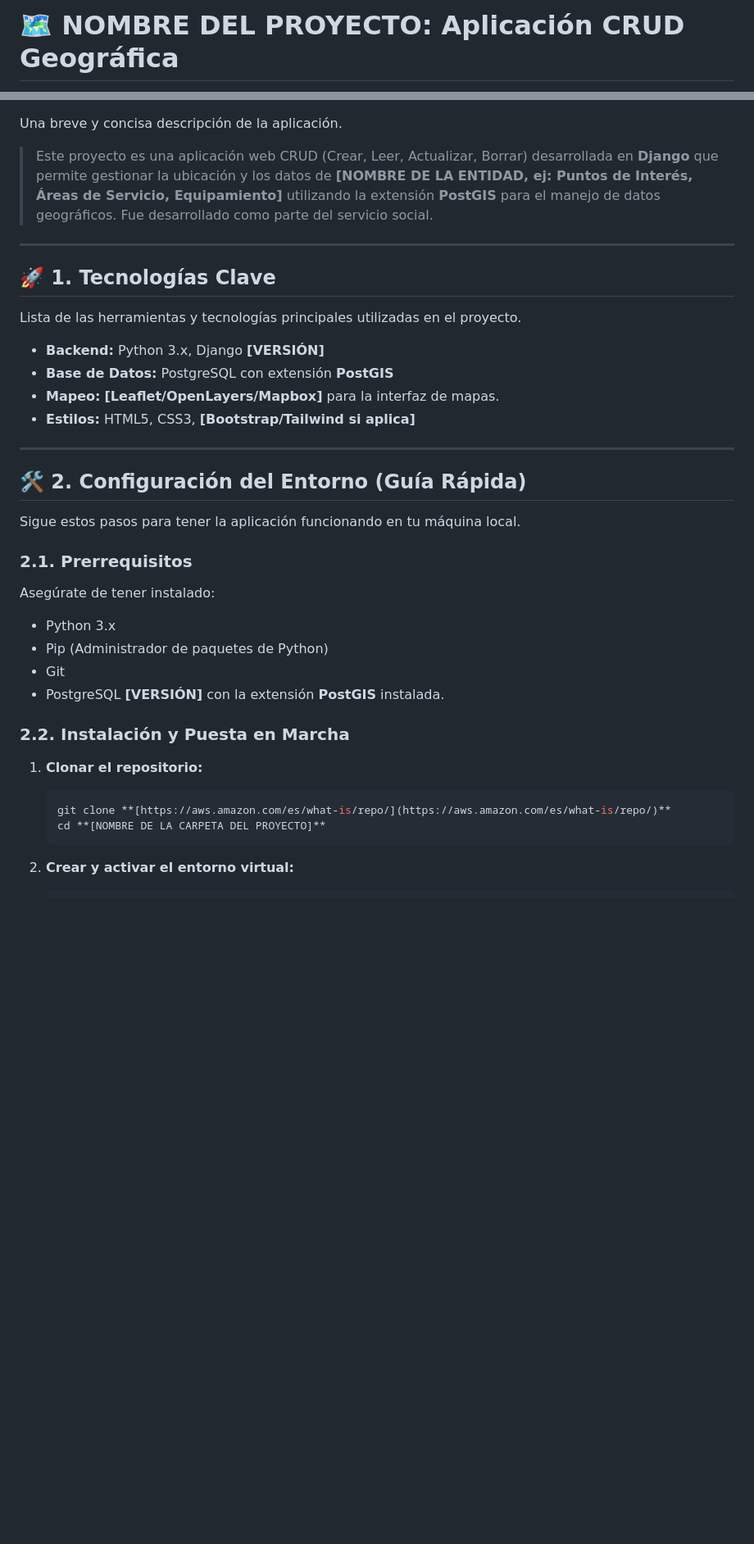
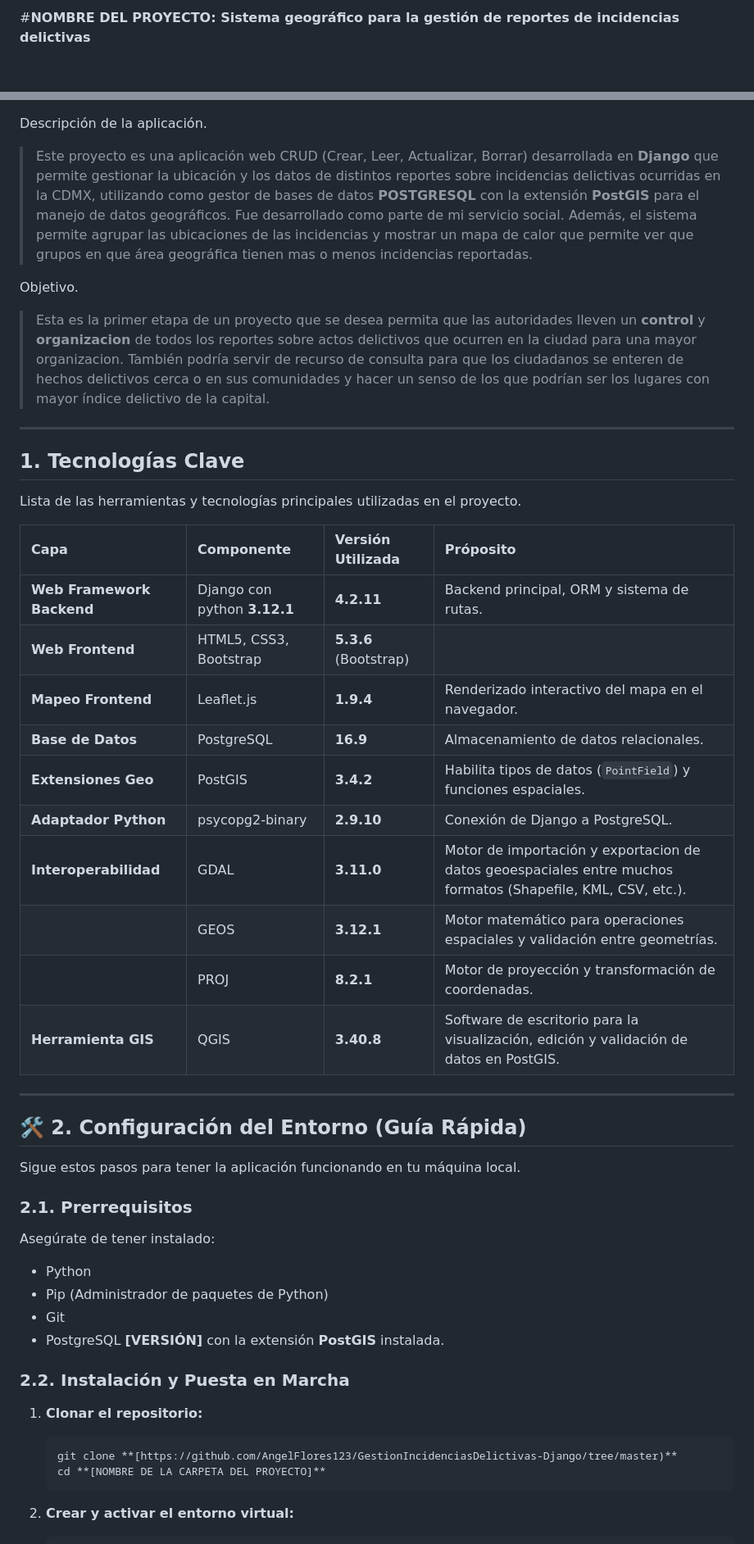
Before and after one commit to AngelFlores123/GestionIncidenciasDelictivas-Django, a Markdown page: README.md, 2 parts joined by grey strips. Shown at 82% size. Rendered like a GitHub page; blank space fills up the shorter version.

Commit message:
Tecnologias usadas

````diff
--- a/README.md
+++ b/README.md
@@ -1,2 +1,2 @@
-# 🗺️ **NOMBRE DEL PROYECTO: Aplicación CRUD Geográfica**
+#**NOMBRE DEL PROYECTO: Sistema geográfico para la gestión de reportes de incidencias delictivas**
 
@@ -4,18 +3,29 @@
 [![Estado del Proyecto](https://img.shields.io/badge/Estado-En%20Desarrollo-yellow.svg)](URL_DEL_REPOSITORIO)
 
-Una breve y concisa descripción de la aplicación.
-> Este proyecto es una aplicación web CRUD (Crear, Leer, Actualizar, Borrar) desarrollada en **Django** que permite gestionar la ubicación y los datos de **[NOMBRE DE LA ENTIDAD, ej: Puntos de Interés, Áreas de Servicio, Equipamiento]** utilizando la extensión **PostGIS** para el manejo de datos geográficos. Fue desarrollado como parte del servicio social.
+Descripción de la aplicación.
+> Este proyecto es una aplicación web CRUD (Crear, Leer, Actualizar, Borrar) desarrollada en **Django** que permite gestionar la ubicación y los datos de distintos reportes sobre incidencias delictivas ocurridas en la CDMX, utilizando como gestor de bases de datos **POSTGRESQL** con la extensión **PostGIS** para el manejo de datos geográficos. Fue desarrollado como parte de mi servicio social. Además, el sistema permite agrupar las ubicaciones de las incidencias y mostrar un mapa de calor que permite ver que grupos en que área geográfica tienen mas o menos incidencias reportadas.
+
+Objetivo.
+> Esta es la primer etapa de un proyecto que se desea permita que las autoridades lleven un **control** y **organizacion** de todos los reportes sobre actos delictivos que ocurren en la ciudad para una mayor organizacion. También podría servir de recurso de consulta para que los ciudadanos se enteren de hechos delictivos cerca o en sus comunidades y hacer un senso de los que podrían ser los lugares con mayor índice delictivo de la capital.
 
 ---
 
-## 🚀 1. Tecnologías Clave
+## 1. Tecnologías Clave
 
 Lista de las herramientas y tecnologías principales utilizadas en el proyecto.
 
-* **Backend:** Python 3.x, Django **[VERSIÓN]**
-* **Base de Datos:** PostgreSQL con extensión **PostGIS**
-* **Mapeo:** **[Leaflet/OpenLayers/Mapbox]** para la interfaz de mapas.
-* **Estilos:** HTML5, CSS3, **[Bootstrap/Tailwind si aplica]**
+| Capa | Componente | Versión Utilizada | Próposito |
+| :--- | :--- | :--- | :--- |
+| **Web Framework Backend** | Django con python **3.12.1** | **4.2.11** | Backend principal, ORM y sistema de rutas. |
+| **Web Frontend** | HTML5, CSS3, Bootstrap | **5.3.6** (Bootstrap) | |
+| **Mapeo Frontend** | Leaflet.js | **1.9.4** | Renderizado interactivo del mapa en el navegador. |
+| **Base de Datos** | PostgreSQL | **16.9** | Almacenamiento de datos relacionales. |
+| **Extensiones Geo** | PostGIS | **3.4.2** | Habilita tipos de datos (`PointField`) y funciones espaciales. |
+| **Adaptador Python** | psycopg2-binary | **2.9.10** | Conexión de Django a PostgreSQL. |
+| **Interoperabilidad** | GDAL | **3.11.0** | Motor de importación y exportacion de datos geoespaciales entre muchos formatos (Shapefile, KML, CSV, etc.). |
+| | GEOS | **3.12.1** | Motor matemático para operaciones espaciales y validación entre geometrías. |
+| | PROJ | **8.2.1** | Motor de proyección y transformación de coordenadas. |
+| **Herramienta GIS** | QGIS | **3.40.8**| Software de escritorio para la visualización, edición y validación de datos en PostGIS. |
 
 ---
 
@@ -27,7 +37,7 @@ Sigue estos pasos para tener la aplicación funcionando en tu máquina local.
 
 Asegúrate de tener instalado:
 
-* Python 3.x
+* Python
 * Pip (Administrador de paquetes de Python)
 * Git
 * PostgreSQL **[VERSIÓN]** con la extensión **PostGIS** instalada.
@@ -36,7 +46,7 @@ Asegúrate de tener instalado:
 
 1.  **Clonar el repositorio:**
     ```bash
-    git clone **[https://aws.amazon.com/es/what-is/repo/](https://aws.amazon.com/es/what-is/repo/)**
+    git clone **[https://github.com/AngelFlores123/GestionIncidenciasDelictivas-Django/tree/master)**
     cd **[NOMBRE DE LA CARPETA DEL PROYECTO]**
     ```
 
````
Also changed, not shown: other parts of README.md (+0 -1 lines).
